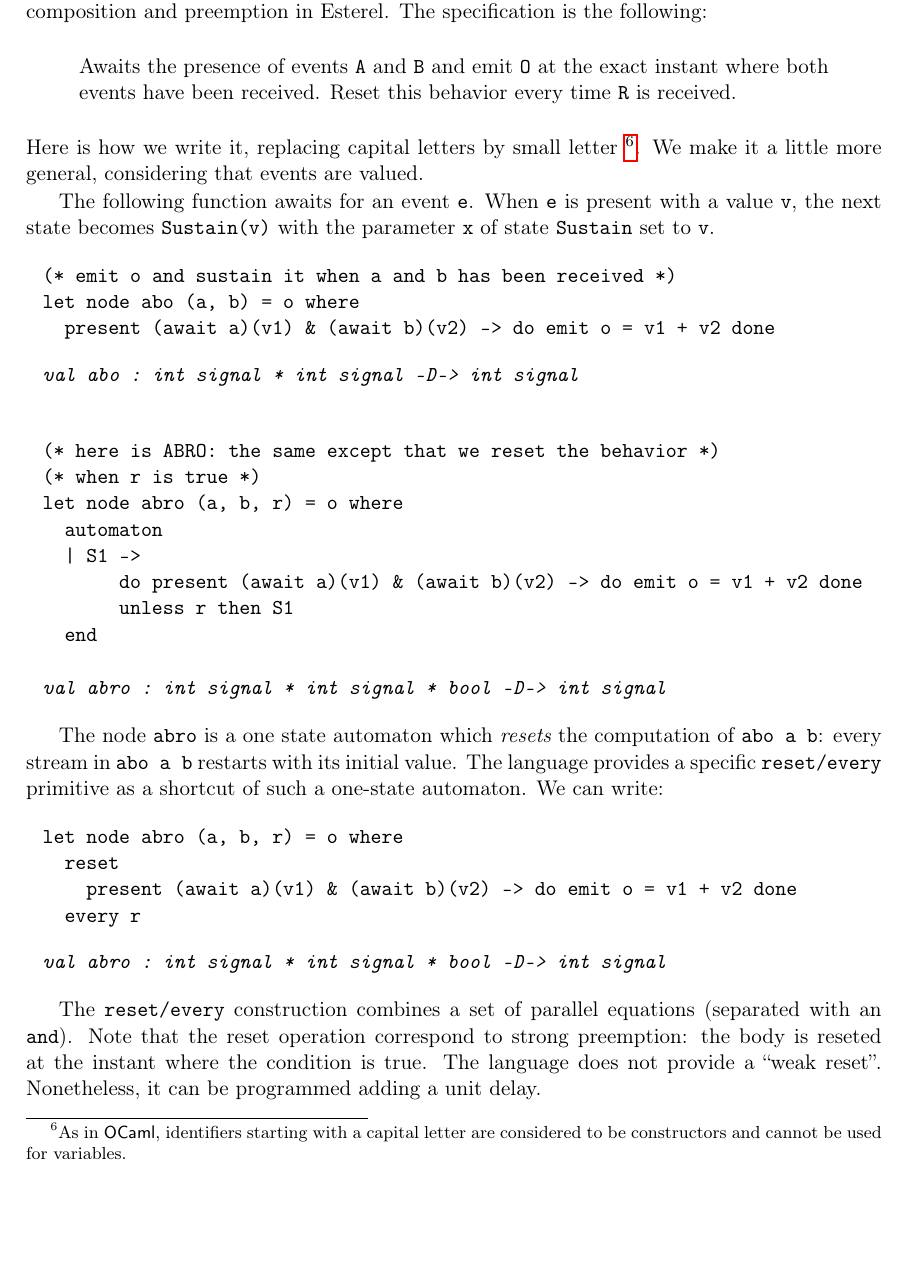
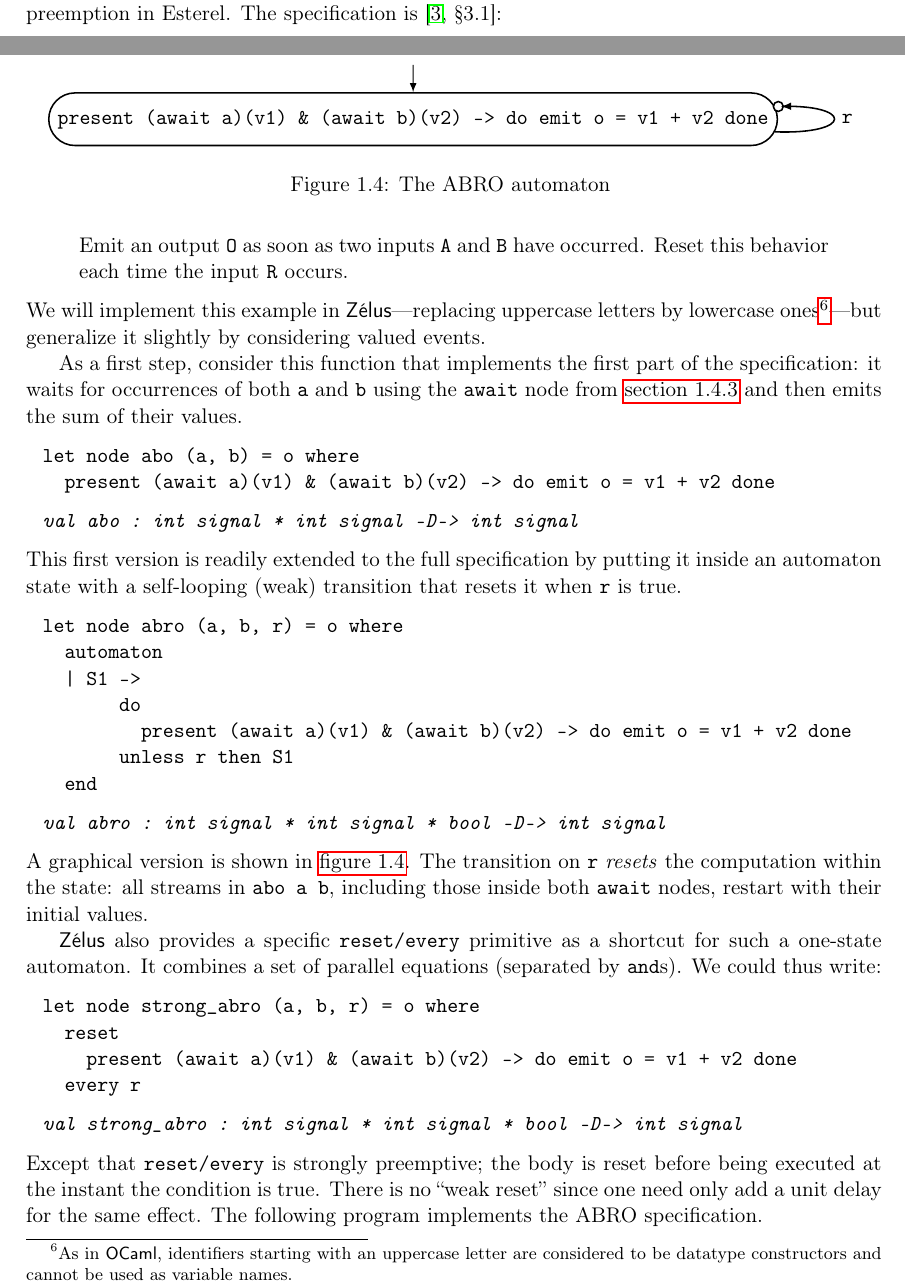
Before and after one commit to INRIA/zelus, a LaTeX thesis (man/manual.tex, which reads man/samples/tutorial0056.tex): part of page 27 of 66 before the commit and two parts of pages 26 and 27 of 66 after it, the two joined at a grey line, cut so that both start at the same text, the shorter picture padded with empty space. Compiled offline with pdfLaTeX.

Commit message:
Progress on parameterized states.

```diff
--- a/man/manual.tex
+++ b/man/manual.tex
@@ -104,6 +104,16 @@
     postaction={decorate},
     thick,
     -latex}}
+
+\tikzset{zelus automata/.style={
+    semithick,
+    auto,
+    node distance=4.5cm,
+    initial text=,
+    initial where=above,
+    every initial by arrow/.style={-latex},
+    every state/.style={rounded rectangle,thick},
+}}
 
 \long\def\framed#1{\framebox[\textwidth]{\vbox{\begin{center}#1\end{center}}}}
 %utiliser \framed{...}
@@ -1887,59 +1888,79 @@ The ABRO example is due to G\'erard Berry~\cite{esterel:primer99}. It
-highlight the expressive power of parallel composition and preemption
-in Esterel. The specification is the following:
-
+Gérard Berry's ABRO example highlights the expressive power of parallel
+composition and preemption in Esterel. The specification
+is~\cite[\textsection 3.1]{esterel:primer99}:
 \begin{quote}
-Awaits the presence of events \verb-A- and \verb-B- and emit \verb-O-
-at the exact instant where both events have been received.  Reset this
-behavior every time \verb-R- is received.
+Emit an output \zls{O} as soon as two inputs \zls{A} and \zls{B} have
+occurred.
+Reset this behavior each time the input \zls{R} occurs.
+%Await the presence of events \zls{A} and \zls{B} and emit \zls{O}
+%at the exact instant that both events have been received. Reset this
+%behavior every time \zls{R} is received.
 \end{quote}
-Here is how we write it, replacing capital letters by small
-letter~\footnote{As in \ocaml, identifiers starting with a capital
-  letter are considered to be constructors and cannot be used for
-  variables.}. We make it a little more general, considering that
-events are valued.
-
-The following function awaits for an event \texttt{e}. When \texttt{e} is present with
-a value \texttt{v}, the next state becomes \texttt{Sustain(v)} with the parameter
-\texttt{x} of state \texttt{Sustain} set to \texttt{v}.
+We will implement this example in \zelus---replacing uppercase letters by
+lowercase ones\footnote{As in \ocaml, identifiers starting with an uppercase
+letter are considered to be datatype constructors and cannot be used as
+variable names.}---but generalize it slightly by considering valued events.
+
+%The following function awaits for an event \texttt{e}. When \texttt{e} is
+%present with
+%a value \texttt{v}, the next state becomes \texttt{Sustain(v)} with the parameter
+%\texttt{x} of state \texttt{Sustain} set to \texttt{v}.
+%
+As a first step, consider this function that implements the first part of
+the specification: it waits for occurrences of both \zls{a} and \zls{b}
+using the \zls{await} node from \cref{paramstates} and then emits the sum of
+their values.
 \begin{chklisting}[withresult,include=await,label=abo]
-(* emit o and sustain it when a and b has been received *)
 let node abo (a, b) = o where
   present (await a)(v1) & (await b)(v2) -> do emit o = v1 + v2 done
 \end{chklisting}
-%
+This first version is readily extended to the full specification by putting
+it inside an automaton state with a self-looping (weak) transition that
+resets it when \zls{r} is true.
 \begin{chklisting}[withresult,continue]
-(* here is ABRO: the same except that we reset the behavior *)
-(* when r is true *)
 let node abro (a, b, r) = o where
   automaton
   | S1 ->
-       do present (await a)(v1) & (await b)(v2) -> do emit o = v1 + v2 done
+       do
+         present (await a)(v1) & (await b)(v2) -> do emit o = v1 + v2 done
        unless r then S1
   end
 \end{chklisting}
-
-The node \verb-abro- is a one state automaton which {\em resets} the
-computation of \verb-abo a b-: every stream in \verb-abo a b- restarts
-with its initial value. The language provides a specific
-\verb-reset/every- primitive as a shortcut of such a one-state
-automaton. We can write:
+A graphical version is shown in \cref{abro-figure}.
+The transition on \zls{r} \emph{resets} the computation within the state:
+all streams in \zls{abo a b}, including those inside both \zls{await} nodes,
+restart with their initial values.
+\begin{figure}[t]
+\centering%{-{4
+\begin{tikzpicture}[zelus automata]
+   \node[state,initial] (S1) {%
+    \zls{present (await a)(v1) \& (await b)(v2) -> do emit o = v1 + v2 done}};
+   \path (S1) edge [weak,in=2,out=-2,loop] node[right] {\zls{r}} (S1);
+\end{tikzpicture}
+%}-}4
+\caption{The ABRO automaton~\label{abro-figure}}
+\end{figure}
+
+\zelus{} also provides a specific \zls{reset/every} primitive as a shortcut
+for such a one-state automaton.
+It combines a set of parallel equations (separated by \zls{and}s).
+We could thus write:%
 \begin{chklisting}[withresult,include=await]
-let node abro (a, b, r) = o where
+let node strong_abro (a, b, r) = o where
   reset
     present (await a)(v1) & (await b)(v2) -> do emit o = v1 + v2 done
   every r
 \end{chklisting}
-
-The \verb-reset/every- construction combines a set of parallel
-equations (separated with an \verb-and-). Note that the reset
-operation correspond to strong preemption: the body is reseted at the
-instant where the condition is true. The language does not provide a
-``weak reset''. Nonetheless, it can be programmed adding a unit delay.
+Except that \zls{reset/every} is strongly preemptive; the body is reset
+before being executed at the instant the condition is true.
+There is no ``weak reset'' since one need only add a unit delay for the same
+effect.
+The following program implements the ABRO specification.
 \begin{chklisting}[withresult,include=abo]
-  let node abro (a, b, r) = o where
-    reset
-      o = abo (a, b)
-    every true -> pre r
+let node abro (a, b, r) = o where
+reset
+  o = abo (a, b)
+every true -> pre r
 \end{chklisting}
 
 % It is also possible to write:
--- a/man/samples/tutorial0056.tex
+++ b/man/samples/tutorial0056.tex
@@ -2,7 +2,7 @@
 \chklistingtrue
 \setchklistingcmd{zeluc.byte -i \chklistingfile}
 \begin{ChkListingMsg}
-val abro : int signal * int signal * bool -D-> int signal
+val strong_abro : int signal * int signal * bool -D-> int signal
 \end{ChkListingMsg}
 \begin{ChkListingErr}
 Success.
```
Also changed, not shown: man/manual.tex (74 more changed lines), 1 other file.
